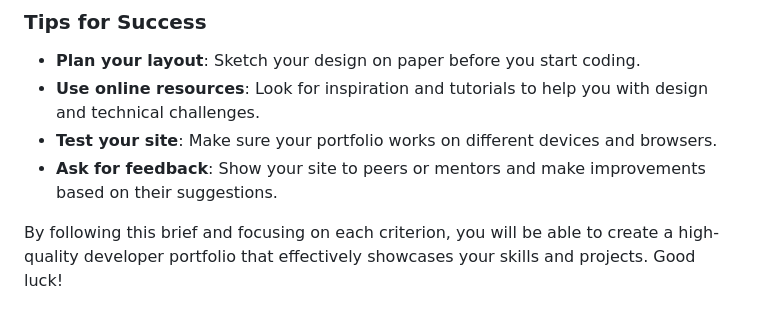
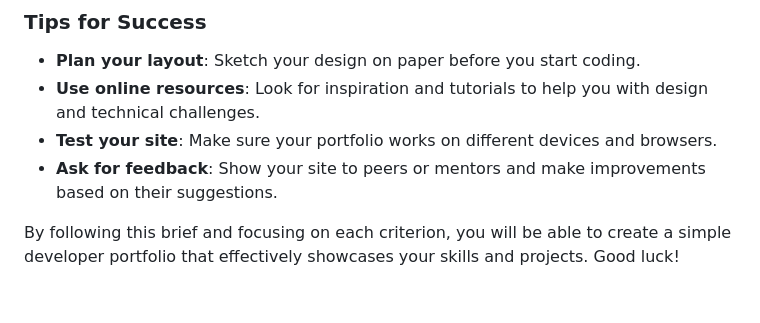
Before and after one commit to toodrippyethan/ETHAFR297_fto2401_A2_EthanAfrika-Peters_CDV05, a Markdown page: README.md, the part around the change. GitHub-like rendering.

```diff
--- a/README.md
+++ b/README.md
@@ -49,4 +49,4 @@ Your portfolio will be evaluated based on the following criteria:
 - **Test your site**: Make sure your portfolio works on different devices and browsers.
 - **Ask for feedback**: Show your site to peers or mentors and make improvements based on their suggestions.
 
-By following this brief and focusing on each criterion, you will be able to create a high-quality developer portfolio that effectively showcases your skills and projects. Good luck!
+By following this brief and focusing on each criterion, you will be able to create a simple developer portfolio that effectively showcases your skills and projects. Good luck!
```
